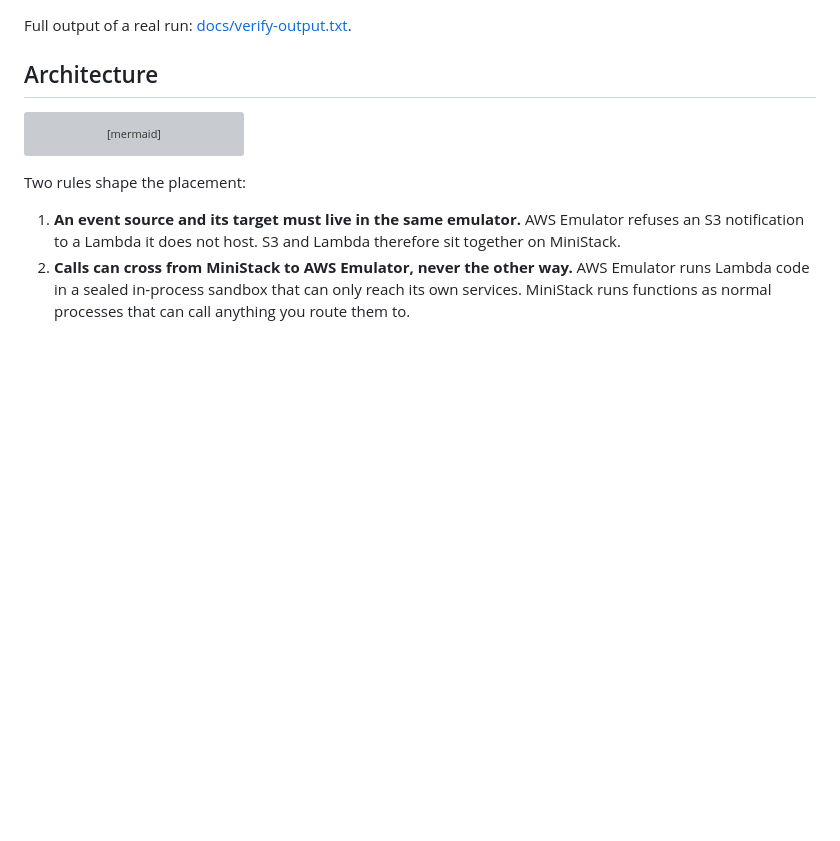
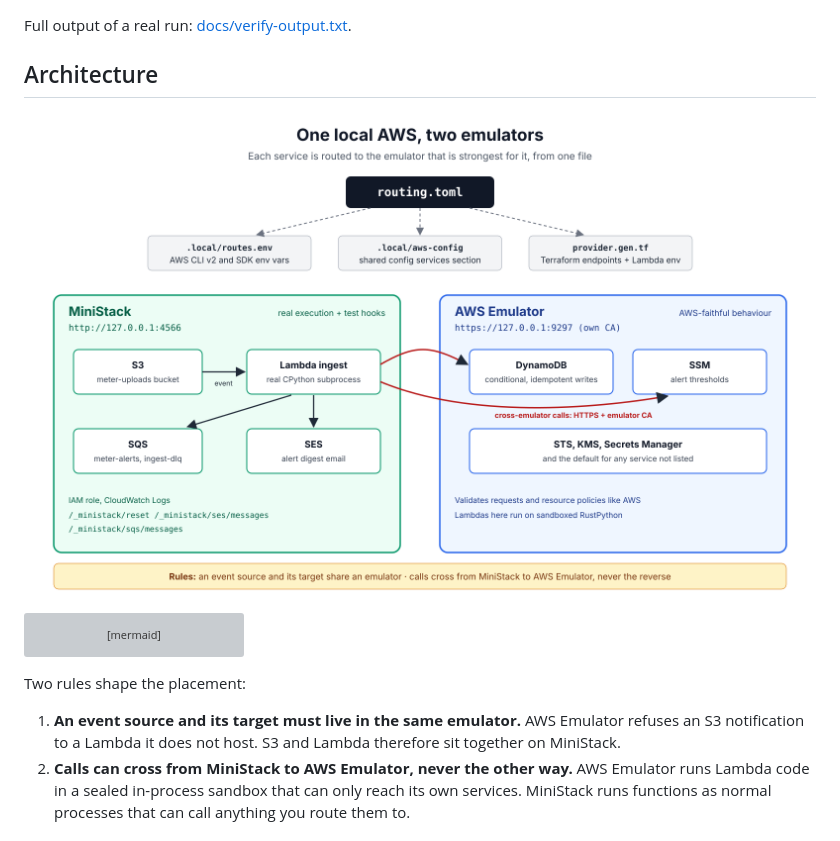
Before and after one commit to ogasege/split-brain-local-aws, a Markdown page: README.md, the part around the change. Rendered like a GitHub page; pictures changed too: docs/architecture.png (added); blank space fills up the shorter version; grey boxes are pictures that could not be loaded.

Commit message:
Add architecture diagram
Co-Authored-By: Claude Opus 5.5 <noreply@anthropic.com>
Claude-Session: https://claude.ai/code/session_01R9tKE1yEQFrxxhn3BoUWtm

````diff
--- a/README.md
+++ b/README.md
@@ -21,6 +21,8 @@ $ make up deploy verify test down
 Full output of a real run: [docs/verify-output.txt](docs/verify-output.txt).
 
 ## Architecture
+
+![Architecture](docs/architecture.png)
 
 ```mermaid
 flowchart LR
````
Also changed, not shown: 1 other file.
